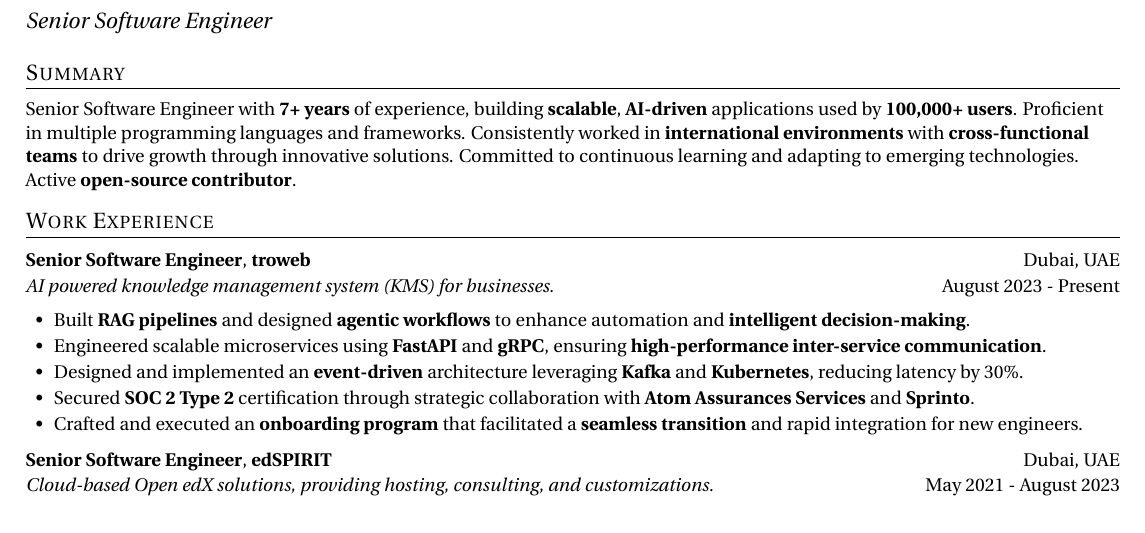
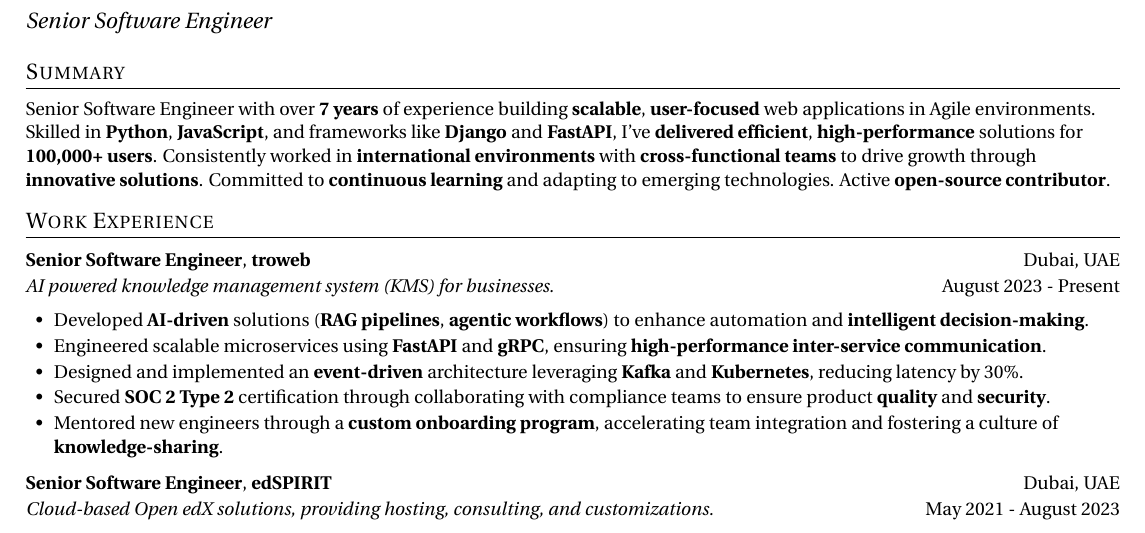
Before and after one commit to CodeWithEmad/resume, a LaTeX document (Emad_Ehsanrad_v0.1.tex): part of the page, cut so that both start at the same text. Compiled offline with pdfLaTeX.

Commit message:
fix: enhance summary and experience sections for clarity and impact

```diff
--- a/Emad_Ehsanrad_v0.1.tex
+++ b/Emad_Ehsanrad_v0.1.tex
@@ -174,10 +174,12 @@
 %-----------SUMMARY-----------------
 \section{Summary}
 \small
-Senior Software Engineer with \textbf{7+ years} of experience, building \textbf{scalable}, \textbf{AI-driven}
-applications used by \textbf{100,000+ users}. Proficient in multiple programming languages and frameworks.
+Senior Software Engineer with over \textbf{7 years} of experience building \textbf{scalable},
+\textbf{user-focused} web applications in Agile environments.
+Skilled in \textbf{Python}, \textbf{JavaScript}, and frameworks like \textbf{Django} and \textbf{FastAPI},
+I've \textbf{delivered efficient}, \textbf{high-performance} solutions for \textbf{100,000+ users}.
 Consistently worked in \textbf{international environments} with \textbf{cross-functional teams}
-to drive growth through innovative solutions. Committed to continuous learning
+to drive growth through \textbf{innovative solutions}. Committed to \textbf{continuous learning}
 and adapting to emerging technologies. Active \textbf{open-source contributor}.
 
   %-----------EXPERIENCE-----------------
@@ -187,11 +189,10 @@ and adapting to emerging technologies. Active \textbf{open-source contributor}.
       {Senior Software Engineer}{troweb}{https://www.linkedin.com/company/troweb/}{}{Dubai, UAE}
       \resumeSubSubheading{AI powered knowledge management system (KMS) for businesses.}{August 2023 - Present}
       \resumeItemListStart
-        \resumeItemSimple{Built \textbf{RAG pipelines} and designed \textbf{agentic workflows} to enhance automation and \textbf{intelligent decision-making}.}
+        \resumeItemSimple{Developed \textbf{AI-driven} solutions (\textbf{RAG pipelines}, \textbf{agentic workflows}) to enhance automation and \textbf{intelligent decision-making}.}
         \resumeItemSimple{Engineered scalable microservices using \textbf{FastAPI} and \textbf{gRPC}, ensuring \textbf{high-performance inter-service communication}.}
-        \resumeItemSimple{Designed and implemented an \textbf{event-driven} architecture leveraging \textbf{Kafka} and \textbf{Kubernetes}, reducing latency by 30\%.}
-        \resumeItemSimple{Secured \href{https://sprinto.com/blog/soc-2-type-2/}{\textbf{SOC 2 Type 2}} certification through strategic collaboration with \textbf{\href{https://www.linkedin.com/company/atom-assurances-services/}{Atom Assurances Services}} and \textbf{\href{https://www.linkedin.com/company/sprinto-com/}{Sprinto}}.}
-        \resumeItemSimple{Crafted and executed an \textbf{onboarding program}  that facilitated a \textbf{seamless transition} and rapid integration for new engineers.}
+        \resumeItemSimple{Designed and implemented an \textbf{event-driven} architecture leveraging \textbf{Kafka} and \textbf{Kubernetes}, reducing latency by 30\%.}        \resumeItemSimple{Secured \href{https://sprinto.com/blog/soc-2-type-2/}{\textbf{SOC 2 Type 2}} certification through collaborating with compliance teams to ensure product \textbf{quality} and \textbf{security}.}
+        \resumeItemSimple{Mentored new engineers through a \textbf{custom onboarding program}, accelerating team integration and fostering a culture of \textbf{knowledge-sharing}.}
       \resumeItemListEnd
 
       \resumeSubheadingSimple
```
Also changed, not shown: Emad_Ehsanrad_v0.1.pdf.
